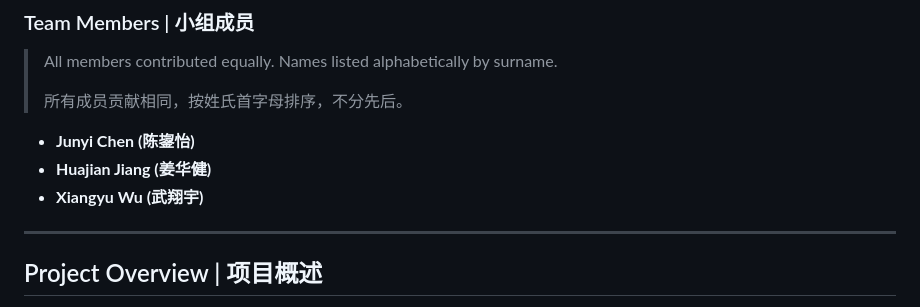
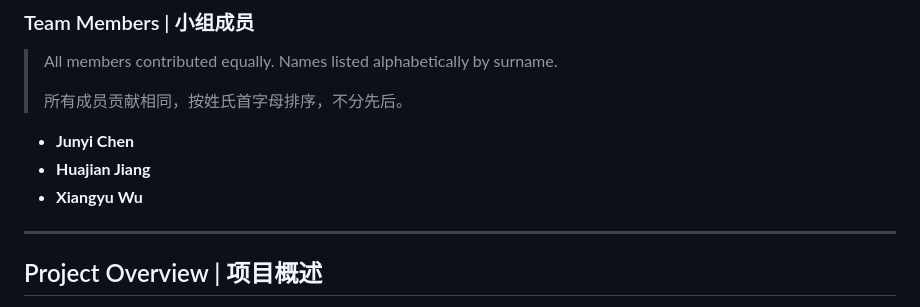
Before and after one commit to AlanXiangYuWu/REINFORCEMENT-LEARNING, a Markdown page: README.md, the part around the change. Rendered like a GitHub page.

Commit message:
Remove Chinese names from README, English only
Co-Authored-By: Claude Opus 4.6 (1M context) <noreply@anthropic.com>

```diff
--- a/README.md
+++ b/README.md
@@ -8,9 +8,9 @@
 >
 > 所有成员贡献相同，按姓氏首字母排序，不分先后。
 
-- **Junyi Chen (陈鋆怡)**
-- **Huajian Jiang (姜华健)**
-- **Xiangyu Wu (武翔宇)**
+- **Junyi Chen**
+- **Huajian Jiang**
+- **Xiangyu Wu**
 
 ---
 
```
